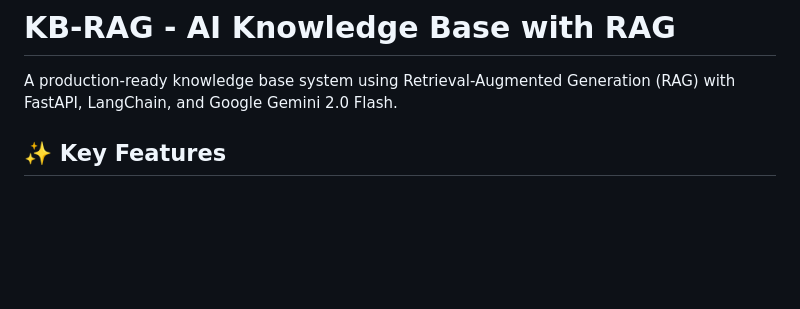
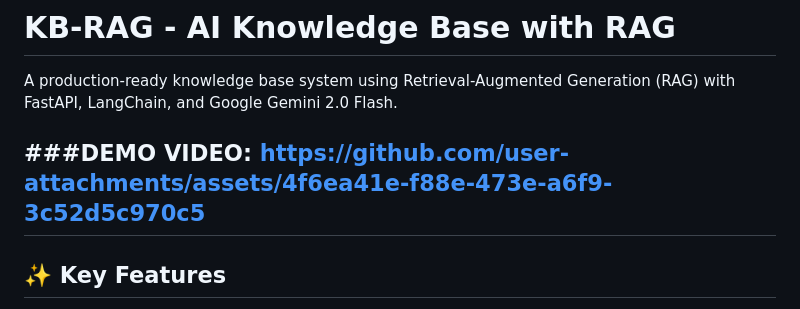
Before and after one commit to monishvayugandla-commits/KB-RAG, a Markdown page: README.md, the part around the change. GitHub-like rendering; blank space fills up the shorter version.

Commit message:
Add demo video link to README
Added demo video link to README.

```diff
--- a/README.md
+++ b/README.md
@@ -1,6 +1,10 @@
 # KB-RAG - AI Knowledge Base with RAG
 
 A production-ready knowledge base system using Retrieval-Augmented Generation (RAG) with FastAPI, LangChain, and Google Gemini 2.0 Flash.
+
+###DEMO VIDEO:
+https://github.com/user-attachments/assets/4f6ea41e-f88e-473e-a6f9-3c52d5c970c5
+---
 
 ## ✨ Key Features
 
```
